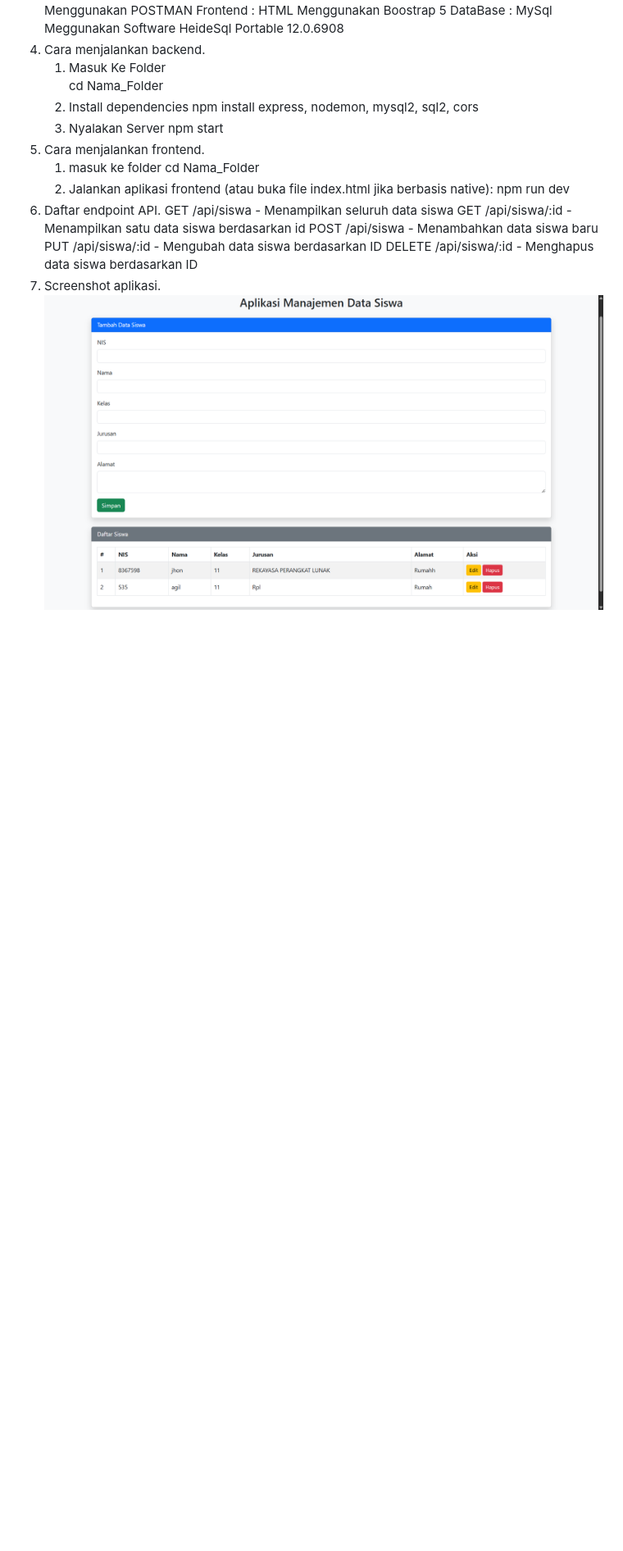
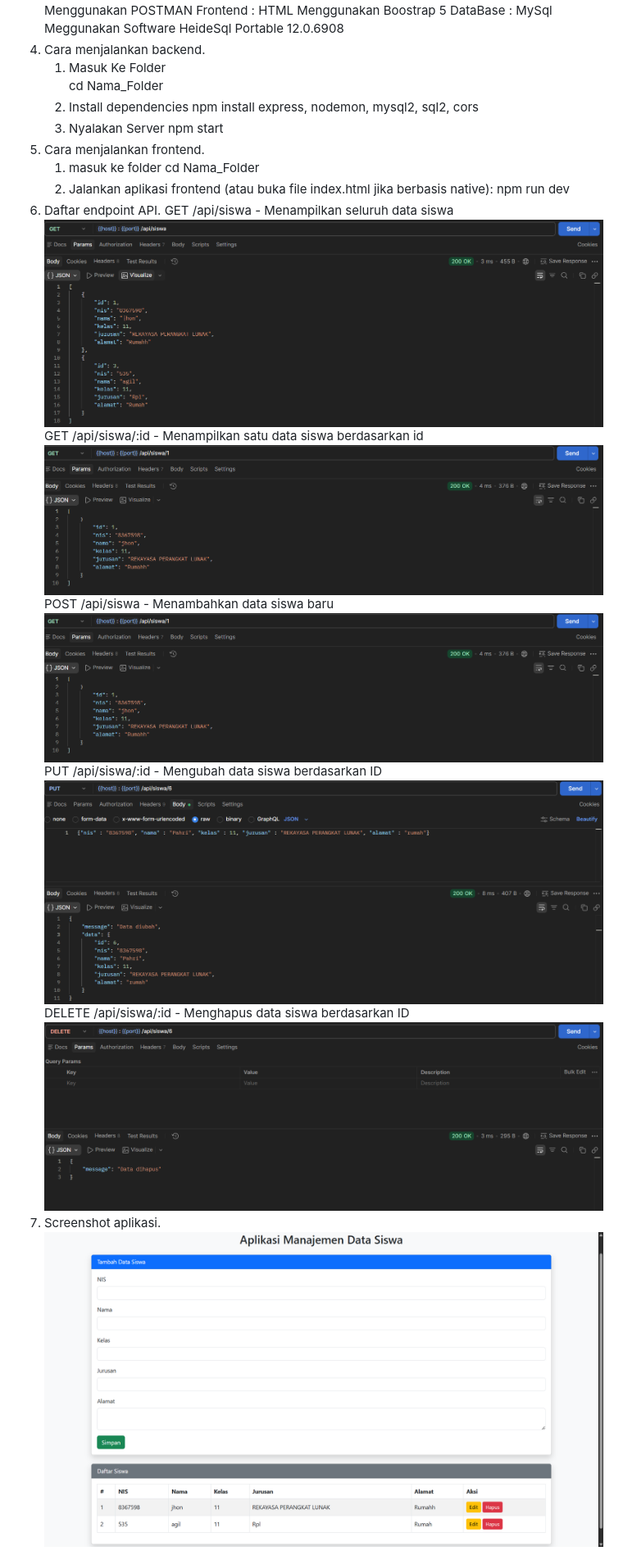
Before and after one commit to Ramagil/PenilaianAkhir, a Markdown page: README.md, the part around the change. Shown at 82% size. Drawn GitHub-style; pictures changed too: assets/pengujian/Del.png (added), assets/pengujian/GetAll.png (added), assets/pengujian/GetId.png (added); blank space fills up the shorter version.

Commit message:
Update Dokumentasi foto Postman di README

```diff
--- a/README.md
+++ b/README.md
@@ -23,10 +23,15 @@
         npm run dev
 6. Daftar endpoint API.
     GET /api/siswa - Menampilkan seluruh data siswa
+    ![Screenshot Aplikasi](./assets/pengujian/GetAll.png)
     GET /api/siswa/:id - Menampilkan satu data siswa berdasarkan id
+    ![Screenshot Aplikasi](./assets/pengujian/GetId.png)
     POST /api/siswa - Menambahkan data siswa baru
+    ![Screenshot Aplikasi](./assets/pengujian/GetId.png)
     PUT /api/siswa/:id - Mengubah data siswa berdasarkan ID
+    ![Screenshot Aplikasi](./assets/pengujian/Put.png)
     DELETE /api/siswa/:id - Menghapus data siswa berdasarkan ID
+    ![Screenshot Aplikasi](./assets/pengujian/Del.png)
 7. Screenshot aplikasi.
     ![Screenshot Aplikasi](./assets/Screenshot%20(476).png)
 8. Identitas pembuat
```
Also changed, not shown: assets/pengujian/Post.png (added).
